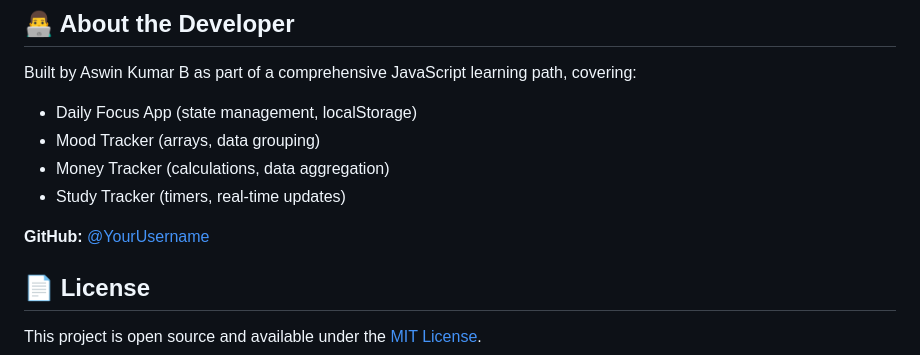
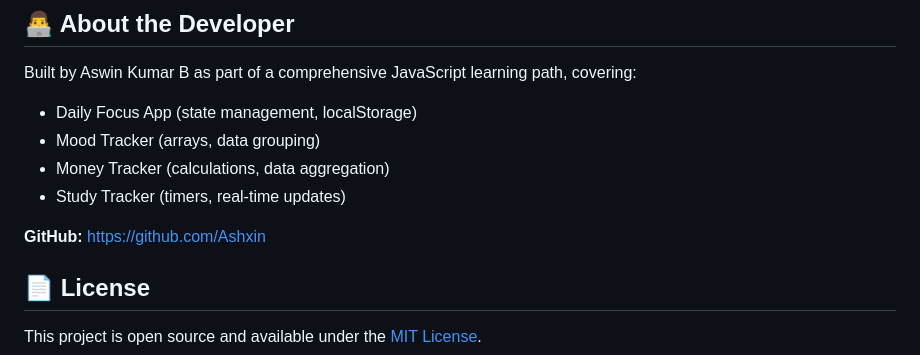
Before and after one commit to Ashxin/study-tracker, a Markdown page: README.md, the part around the change. Rendered like a GitHub page.

Commit message:
Fix GitHub link in README.md
Updated GitHub link format in README.

```diff
--- a/README.md
+++ b/README.md
@@ -144,7 +144,7 @@ Built by Aswin Kumar B as part of a comprehensive JavaScript learning path, cove
 - Money Tracker (calculations, data aggregation)
 - Study Tracker (timers, real-time updates)
 
-**GitHub:** [@YourUsername](https://github.com/Ashxin)
+**GitHub:** https://github.com/Ashxin
 
 ## 📄 License
 
```
